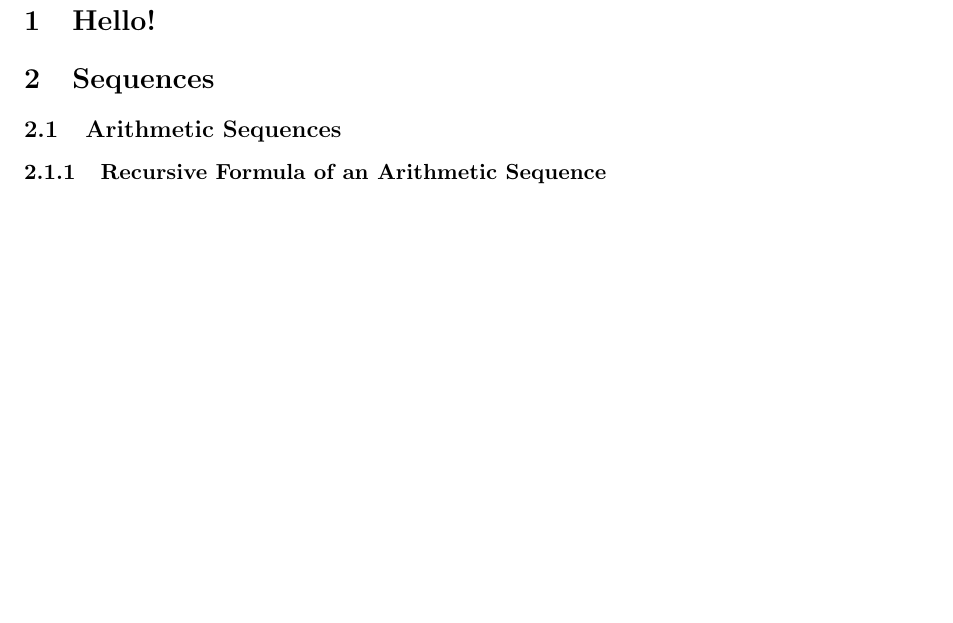
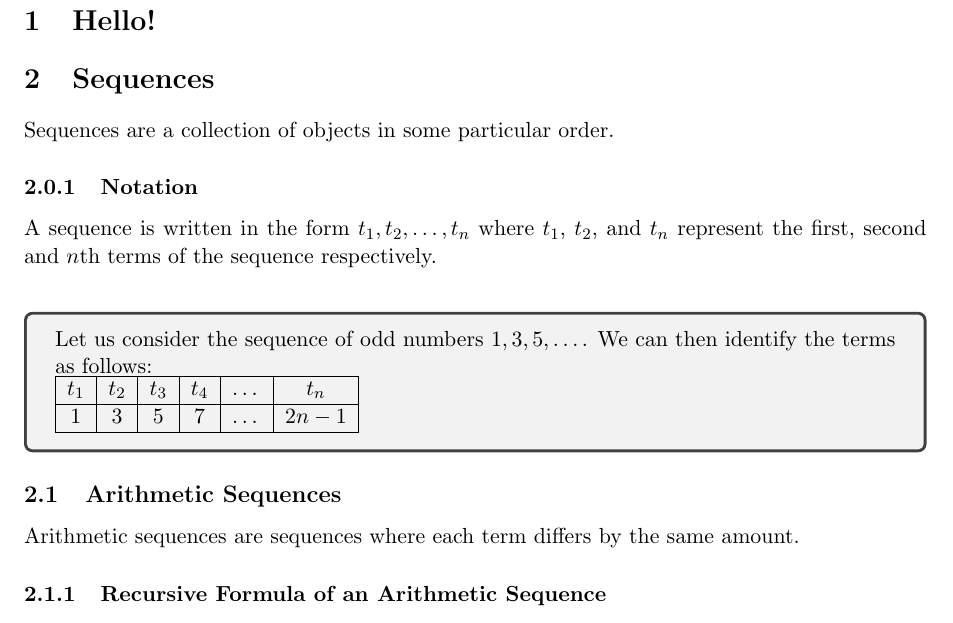
Before and after one commit to matthras/maths-textbook, a LaTeX document (main.tex, which reads sequences/sequences.tex): part of the page, cut so that both start at the same text, the shorter picture padded with empty space. Compiled offline with pdfLaTeX.

Commit message:
incomplete: wrote notation section

```diff
--- a/sequences/sequences.tex
+++ b/sequences/sequences.tex
@@ -1,6 +1,25 @@
 \section{Sequences}
+
+Sequences are a collection of objects in some particular order.
+
+\subsubsection{Notation}
+
+A sequence is written in the form $t_1, t_2, \dots, t_n$ where $t_1$, $t_2$, and $t_n$ represent the first, second and $n$th terms of the sequence respectively. \\
+
+\begin{tcolorbox}
+Let us consider the sequence of odd numbers $1, 3, 5, \dots$. We can then identify the terms as follows:
+
+\begin{tabular}{|c|c|c|c|c|c|}
+  \hline
+  $t_1$ & $t_2$ & $t_3$ & $t_4$ & $\dots$ & $t_n$ \\
+  \hline
+  1 & 3 & 5 & 7 & \dots & $2n-1$ \\
+  \hline
+\end{tabular}
+\end{tcolorbox}
 
 \subsection{Arithmetic Sequences}
 
+\input{sequences/arithmetic-sequences/intro-arithmetic-sequences.tex}
 \input{sequences/arithmetic-sequences/recursive-formula-of-an-arithmetic-sequence.tex}
 \input{sequences/arithmetic-sequences/general-formula-of-an-arithmetic-sequence.tex}
```
